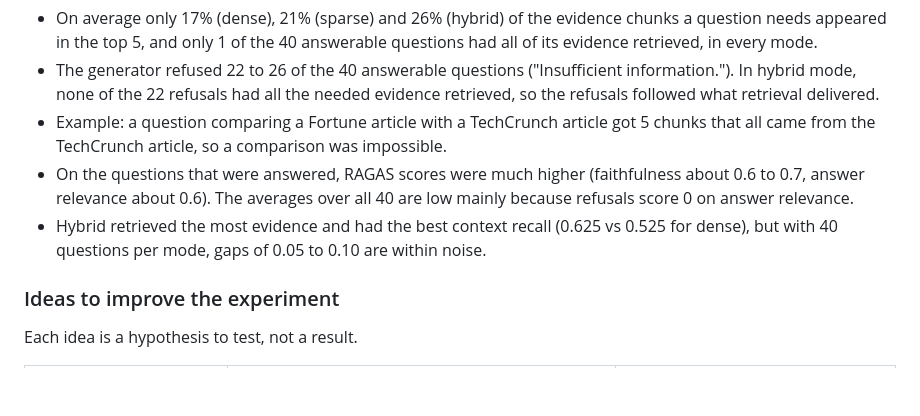
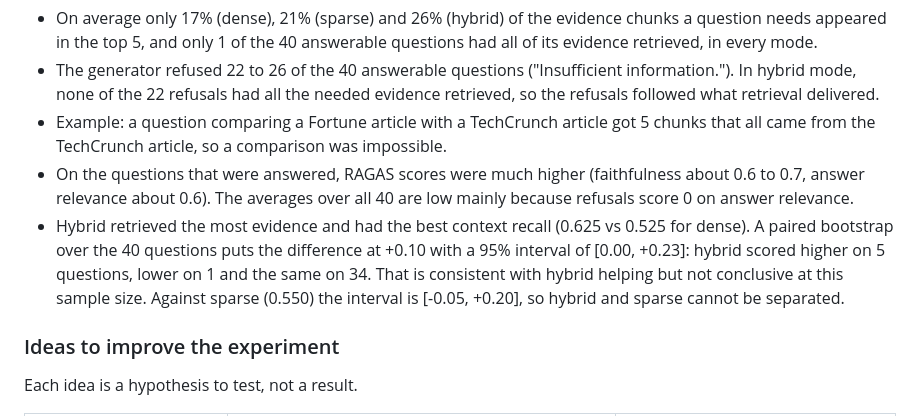
Before and after one commit to AhmadTawil1/eval-hybrid-rag, a Markdown page: README.md, the part around the change. Drawn GitHub-style; blank space fills up the shorter version.

Commit message:
Refine benchmark findings on hybrid retrieval performance and context recall

```diff
--- a/README.md
+++ b/README.md
@@ -12,7 +12,7 @@ The main finding is that **retrieval recall, not the generator, is the bottlenec
 - The generator refused 22 to 26 of the 40 answerable questions ("Insufficient information."). In hybrid mode, none of the 22 refusals had all the needed evidence retrieved, so the refusals followed what retrieval delivered.
 - Example: a question comparing a Fortune article with a TechCrunch article got 5 chunks that all came from the TechCrunch article, so a comparison was impossible.
 - On the questions that were answered, RAGAS scores were much higher (faithfulness about 0.6 to 0.7, answer relevance about 0.6). The averages over all 40 are low mainly because refusals score 0 on answer relevance.
-- Hybrid retrieved the most evidence and had the best context recall (0.625 vs 0.525 for dense), but with 40 questions per mode, gaps of 0.05 to 0.10 are within noise.
+- Hybrid retrieved the most evidence and had the best context recall (0.625 vs 0.525 for dense). A paired bootstrap over the 40 questions puts the difference at +0.10 with a 95% interval of [0.00, +0.23]: hybrid scored higher on 5 questions, lower on 1 and the same on 34. That is consistent with hybrid helping but not conclusive at this sample size. Against sparse (0.550) the interval is [-0.05, +0.20], so hybrid and sparse cannot be separated.
 
 ### Ideas to improve the experiment
 
```
